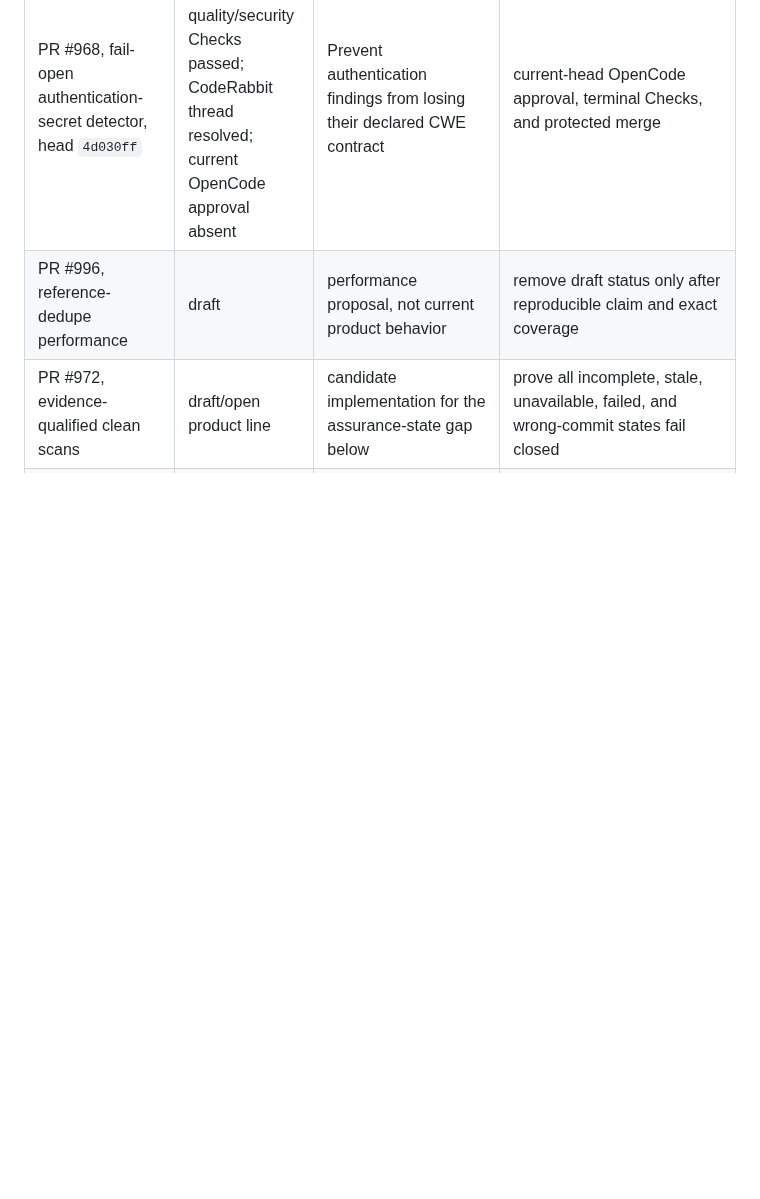
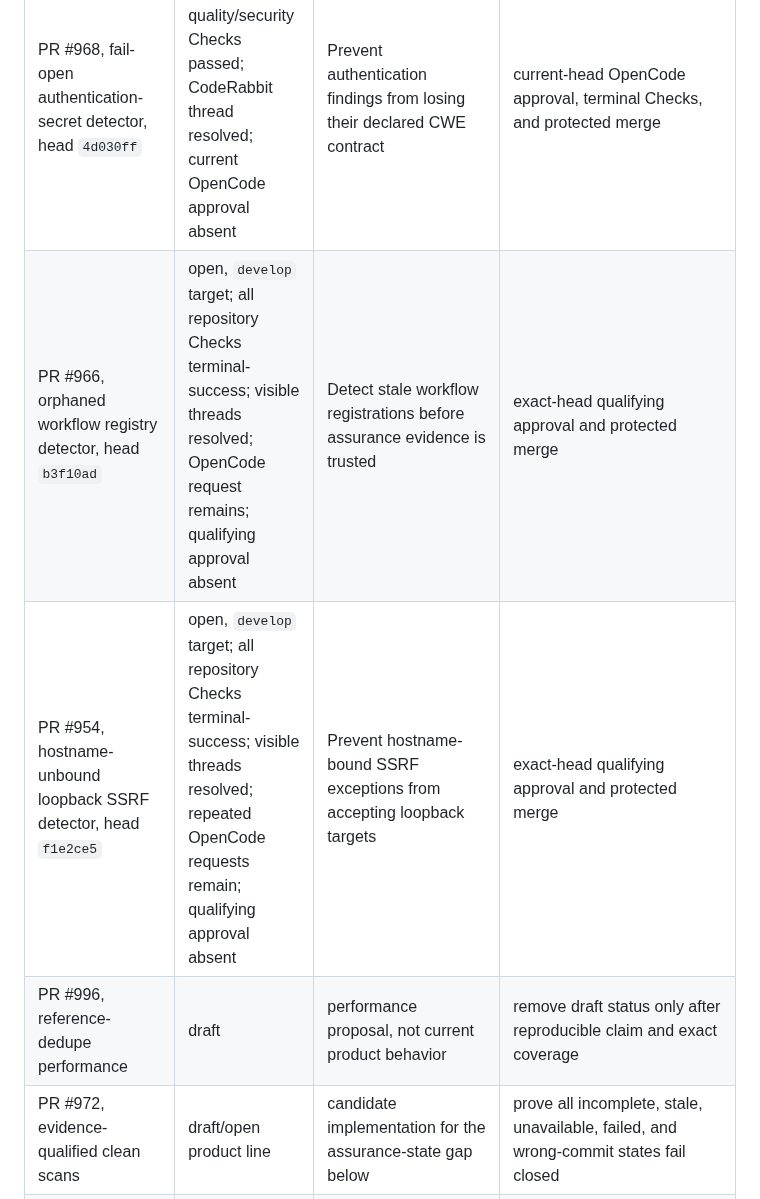
Before and after one commit to ContextualWisdomLab/appguardrail, a Markdown page: docs/product-technical-gap-baseline.md, the part around the change. GitHub-like rendering; blank space fills up the shorter version.

Commit message:
docs: include current high-signal PR evidence

```diff
--- a/docs/product-technical-gap-baseline.md
+++ b/docs/product-technical-gap-baseline.md
@@ -62,6 +62,8 @@ protected-branch truth.
 | PR #973, GitHub Actions workflow-input injection detector, head `89deac8` | open, `develop` target; required Checks queued; no live review finding observed in the current review API read | Trust-boundary detection for untrusted workflow inputs reaching commands | exact-head SAST, coverage, security, and protected-merge evidence |
 | PR #971, Java mutable MultipartFile detector, head `565917c` | open, `develop` target; terminal quality/security Checks passed; CodeRabbit thread resolved; old OpenCode request remains while current-head rerun is queued | Detect unsafe mutable byte-array exposure across Java syntax variants | current-head OpenCode approval, terminal Checks, and protected merge |
 | PR #968, fail-open authentication-secret detector, head `4d030ff` | open, `develop` target; terminal quality/security Checks passed; CodeRabbit thread resolved; current OpenCode approval absent | Prevent authentication findings from losing their declared CWE contract | current-head OpenCode approval, terminal Checks, and protected merge |
+| PR #966, orphaned workflow registry detector, head `b3f10ad` | open, `develop` target; all repository Checks terminal-success; visible threads resolved; OpenCode request remains; qualifying approval absent | Detect stale workflow registrations before assurance evidence is trusted | exact-head qualifying approval and protected merge |
+| PR #954, hostname-unbound loopback SSRF detector, head `f1e2ce5` | open, `develop` target; all repository Checks terminal-success; visible threads resolved; repeated OpenCode requests remain; qualifying approval absent | Prevent hostname-bound SSRF exceptions from accepting loopback targets | exact-head qualifying approval and protected merge |
 | PR #996, reference-dedupe performance | draft | performance proposal, not current product behavior | remove draft status only after reproducible claim and exact coverage |
 | PR #972, evidence-qualified clean scans | draft/open product line | candidate implementation for the assurance-state gap below | prove all incomplete, stale, unavailable, failed, and wrong-commit states fail closed |
 | Issue #938 | open product gap | source-authoritative detector vertical slice | one real source fixture, independent oracle, persisted evidence, and black-box production path |
```
